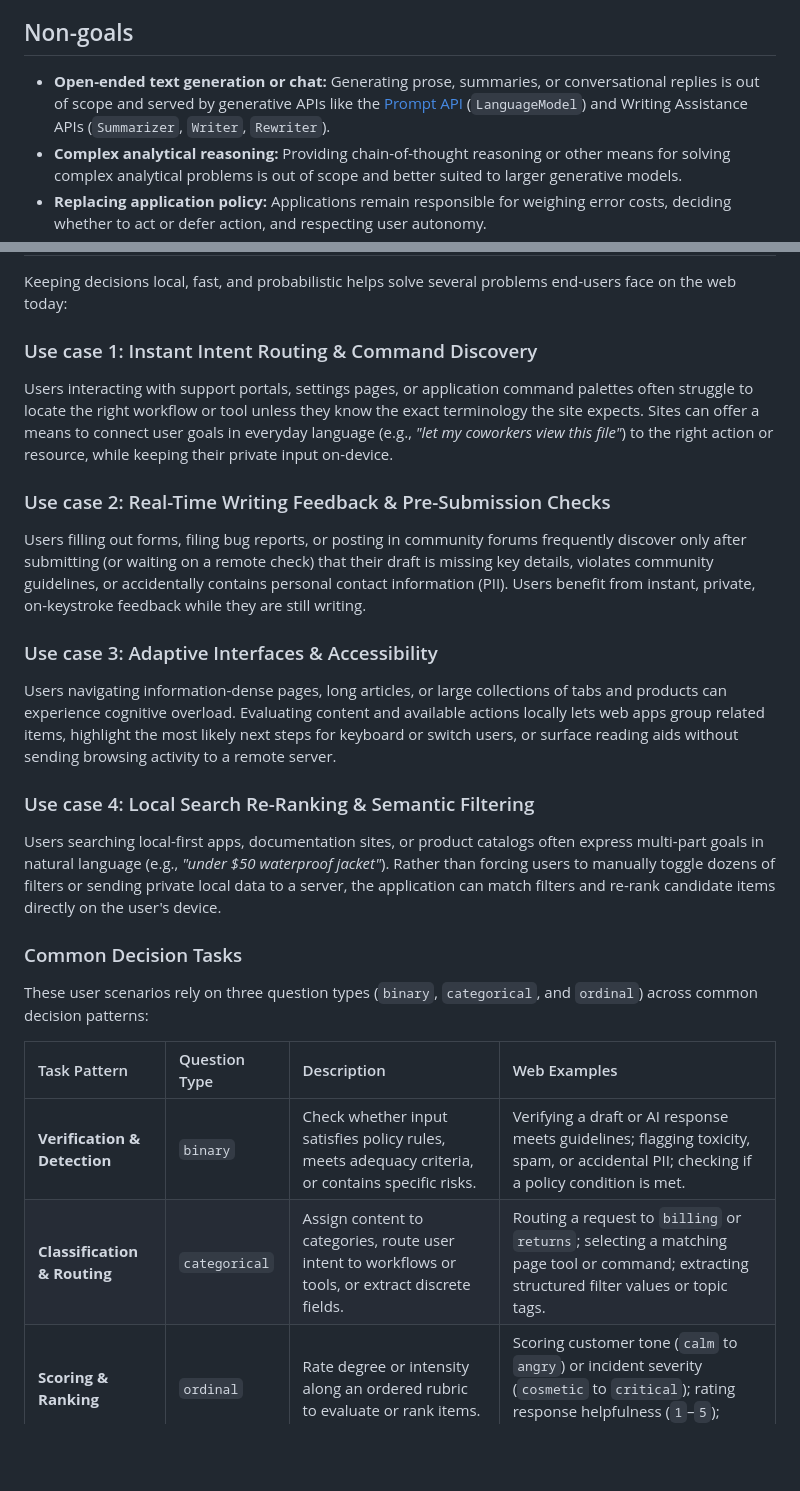
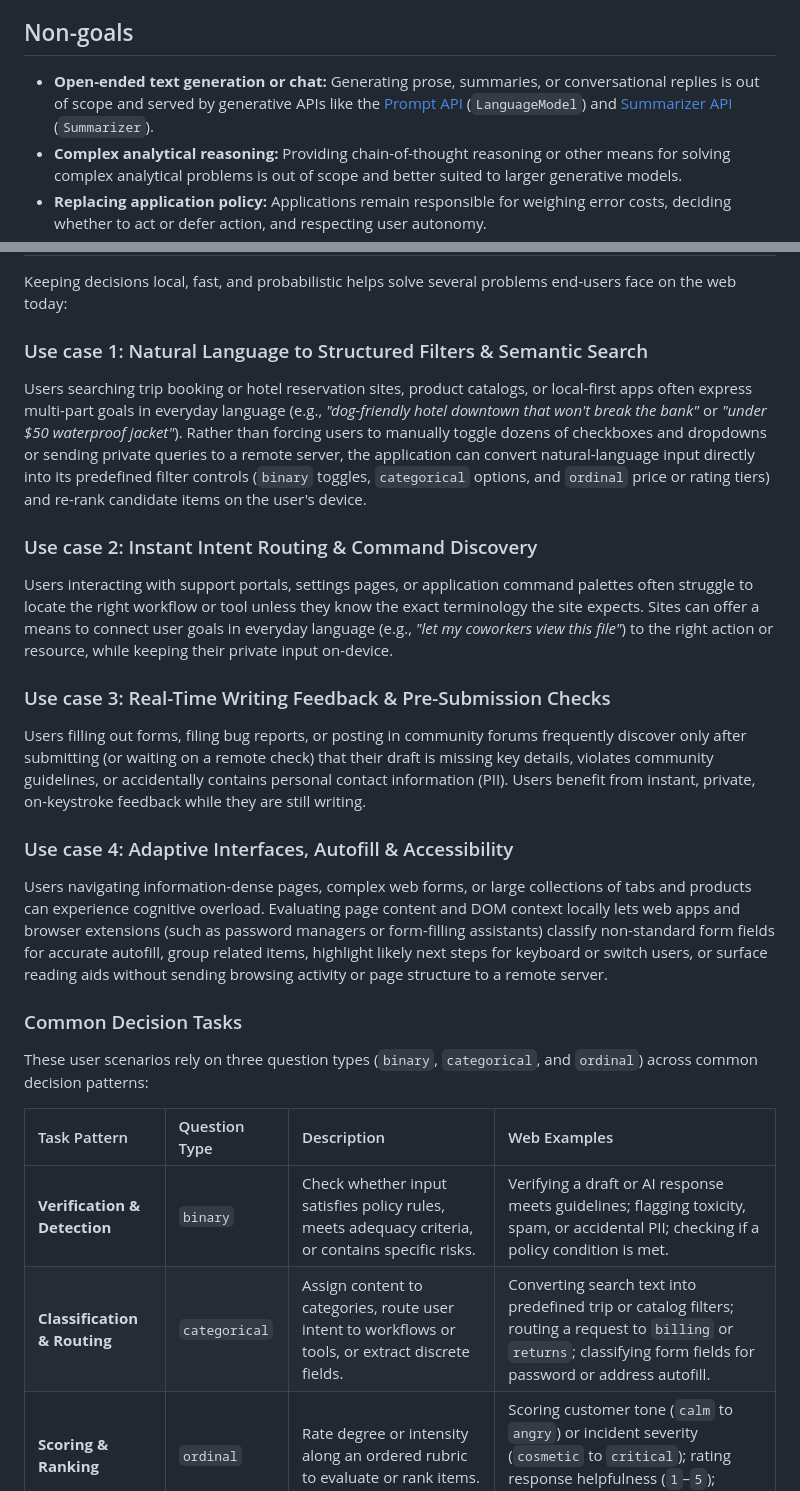
Before and after one commit to explainers-by-googlers/decision-api, a Markdown page: README.md, 2 parts joined by grey strips. Drawn GitHub-style; blank space fills up the shorter version.

Commit message:
Address comments

```diff
--- a/README.md
+++ b/README.md
@@ -34,7 +34,7 @@ This shows promising ways to aid users and applications in ways currently not po
 
 ## Non-goals
 
-- **Open-ended text generation or chat:** Generating prose, summaries, or conversational replies is out of scope and served by generative APIs like the [Prompt API](https://github.com/webmachinelearning/prompt-api) (`LanguageModel`) and Writing Assistance APIs (`Summarizer`, `Writer`, `Rewriter`).
+- **Open-ended text generation or chat:** Generating prose, summaries, or conversational replies is out of scope and served by generative APIs like the [Prompt API](https://github.com/webmachinelearning/prompt-api) (`LanguageModel`) and [Summarizer API](https://github.com/webmachinelearning/writing-assistance-apis#summarizer-api) (`Summarizer`).
 - **Complex analytical reasoning:** Providing chain-of-thought reasoning or other means for solving complex analytical problems is out of scope and better suited to larger generative models.
 - **Replacing application policy:** Applications remain responsible for weighing error costs, deciding whether to act or defer action, and respecting user autonomy.
 - **Executing arbitrary custom model weights:** Running custom neural network graphs directly in the browser is addressed by lower-level APIs like WebNN and WebGPU.
@@ -49,21 +49,21 @@ Early developer prototypes and community explorations indicate strong demand for
 
 Keeping decisions local, fast, and probabilistic helps solve several problems end-users face on the web today:
 
-### Use case 1: Instant Intent Routing & Command Discovery
+### Use case 1: Natural Language to Structured Filters & Semantic Search
+
+Users searching trip booking or hotel reservation sites, product catalogs, or local-first apps often express multi-part goals in everyday language (e.g., *"dog-friendly hotel downtown that won't break the bank"* or *"under $50 waterproof jacket"*). Rather than forcing users to manually toggle dozens of checkboxes and dropdowns or sending private queries to a remote server, the application can convert natural-language input directly into its predefined filter controls (`binary` toggles, `categorical` options, and `ordinal` price or rating tiers) and re-rank candidate items on the user's device.
+
+### Use case 2: Instant Intent Routing & Command Discovery
 
 Users interacting with support portals, settings pages, or application command palettes often struggle to locate the right workflow or tool unless they know the exact terminology the site expects. Sites can offer a means to connect user goals in everyday language (e.g., *"let my coworkers view this file"*) to the right action or resource, while keeping their private input on-device.
 
-### Use case 2: Real-Time Writing Feedback & Pre-Submission Checks
+### Use case 3: Real-Time Writing Feedback & Pre-Submission Checks
 
 Users filling out forms, filing bug reports, or posting in community forums frequently discover only after submitting (or waiting on a remote check) that their draft is missing key details, violates community guidelines, or accidentally contains personal contact information (PII). Users benefit from instant, private, on-keystroke feedback while they are still writing.
 
-### Use case 3: Adaptive Interfaces & Accessibility
+### Use case 4: Adaptive Interfaces, Autofill & Accessibility
 
-Users navigating information-dense pages, long articles, or large collections of tabs and products can experience cognitive overload. Evaluating content and available actions locally lets web apps group related items, highlight the most likely next steps for keyboard or switch users, or surface reading aids without sending browsing activity to a remote server.
-
-### Use case 4: Local Search Re-Ranking & Semantic Filtering
-
-Users searching local-first apps, documentation sites, or product catalogs often express multi-part goals in natural language (e.g., *"under $50 waterproof jacket"*). Rather than forcing users to manually toggle dozens of filters or sending private local data to a server, the application can match filters and re-rank candidate items directly on the user's device.
+Users navigating information-dense pages, complex web forms, or large collections of tabs and products can experience cognitive overload. Evaluating page content and DOM context locally lets web apps and browser extensions (such as password managers or form-filling assistants) classify non-standard form fields for accurate autofill, group related items, highlight likely next steps for keyboard or switch users, or surface reading aids without sending browsing activity or page structure to a remote server.
 
 ### Common Decision Tasks
 
@@ -72,7 +72,7 @@ These user scenarios rely on three question types (`binary`, `categorical`, and
 | Task Pattern | Question Type | Description | Web Examples |
 | :--- | :--- | :--- | :--- |
 | **Verification & Detection** | `binary` | Check whether input satisfies policy rules, meets adequacy criteria, or contains specific risks. | Verifying a draft or AI response meets guidelines; flagging toxicity, spam, or accidental PII; checking if a policy condition is met. |
-| **Classification & Routing** | `categorical` | Assign content to categories, route user intent to workflows or tools, or extract discrete fields. | Routing a request to `billing` or `returns`; selecting a matching page tool or command; extracting structured filter values or topic tags. |
+| **Classification & Routing** | `categorical` | Assign content to categories, route user intent to workflows or tools, or extract discrete fields. | Converting search text into predefined trip or catalog filters; routing a request to `billing` or `returns`; classifying form fields for password or address autofill. |
 | **Scoring & Ranking** | `ordinal` | Rate degree or intensity along an ordered rubric to evaluate or rank items. | Scoring customer tone (`calm` to `angry`) or incident severity (`cosmetic` to `critical`); rating response helpfulness (`1`–`5`); ranking candidate results. |
 
 ## Potential Solution
```
Also changed, not shown: other parts of README.md (+128 -68 lines).
